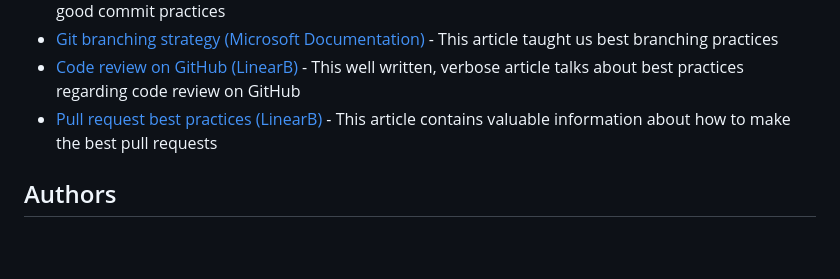
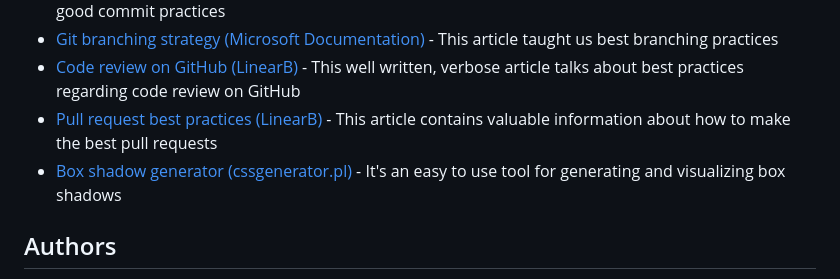
Before and after one commit to commIT-Group/advice-generator-app, a Markdown page: README.md, the part around the change. Rendered like a GitHub page; blank space fills up the shorter version.

Commit message:
README.md: Add link to box shadow generator

```diff
--- a/README.md
+++ b/README.md
@@ -65,6 +65,7 @@ _Use this section to outline areas that you want to continue focusing on in futu
 - [Git branching strategy (Microsoft Documentation)](https://learn.microsoft.com/en-us/azure/devops/repos/git/git-branching-guidance?view=azure-devops) - This article taught us best branching practices
 - [Code review on GitHub (LinearB)](https://linearb.io/blog/code-review-on-github/) - This well written, verbose article talks about best practices regarding code review on GitHub
 - [Pull request best practices (LinearB)](https://linearb.io/blog/pull-request-best-practices-our-tips/) - This article contains valuable information about how to make the best pull requests
+- [Box shadow generator (cssgenerator.pl)](https://cssgenerator.pl/en/box-shadow-generator/) - It's an easy to use tool for generating and visualizing box shadows
 
 ## Authors
 
```
